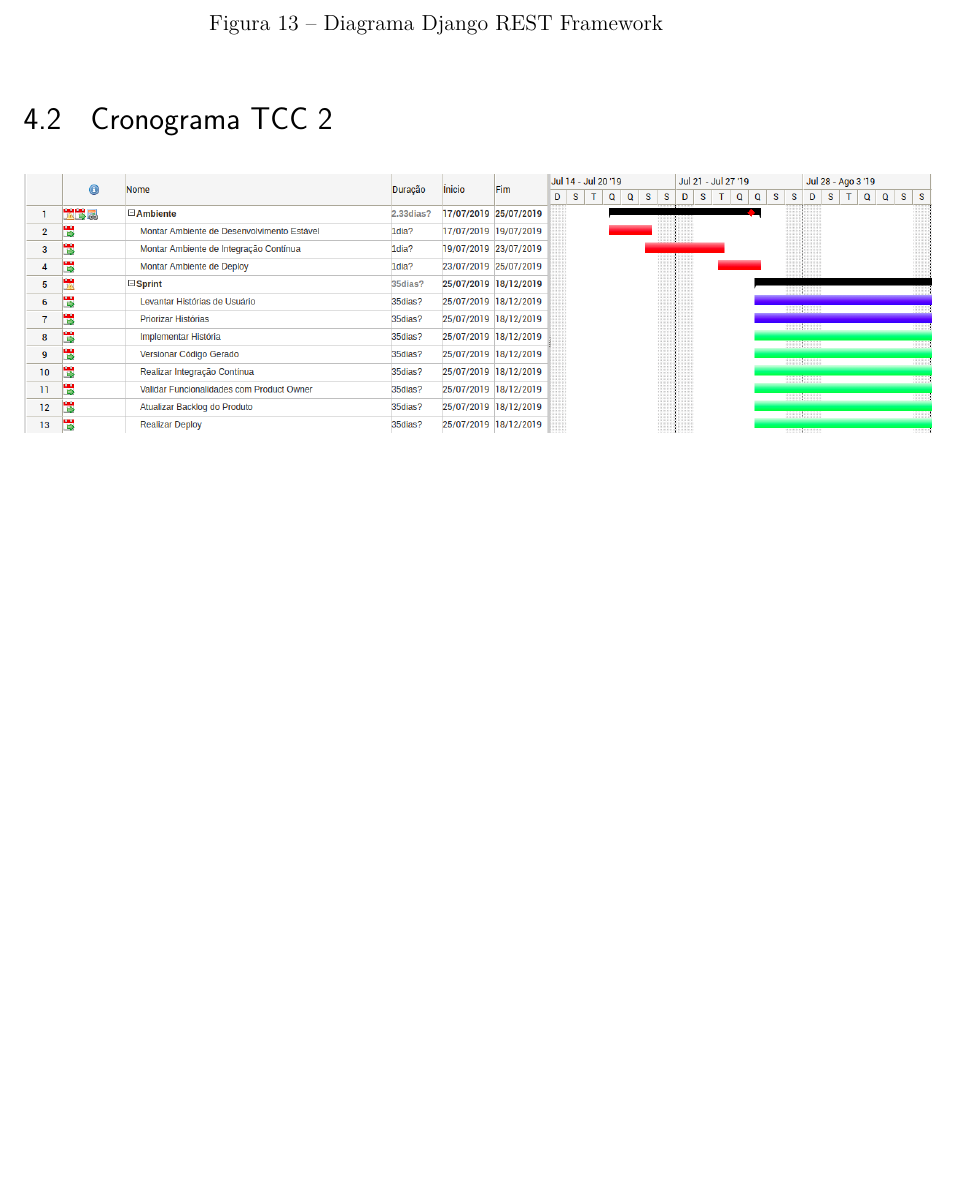
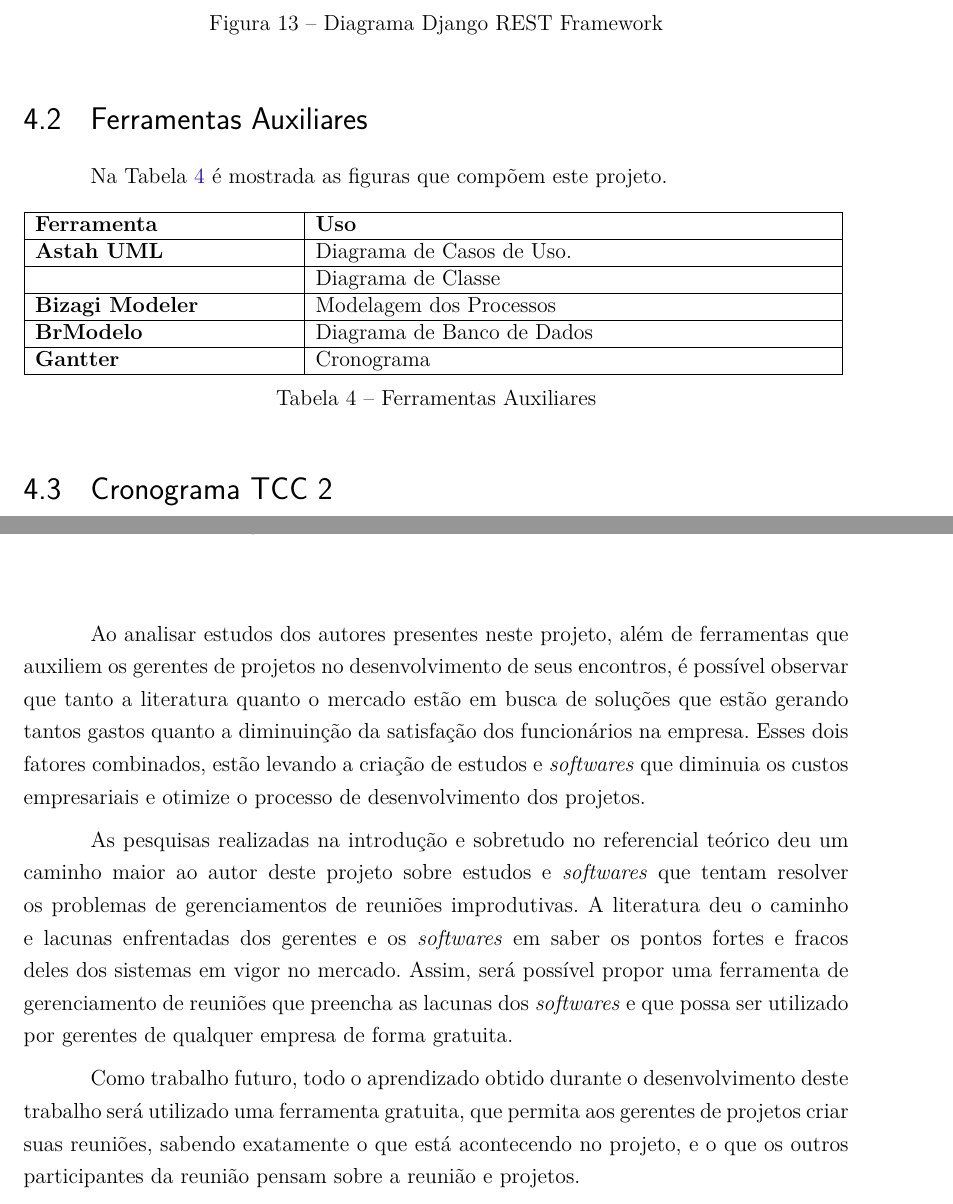
Before and after one commit to FGAProjects/TCC, a LaTeX thesis (TCC1/tcc.tex, which reads TCC1/editaveis/conteudo/consideracoes.tex, TCC1/editaveis/conteudo/processo_de_desenvolvimento.tex): part of page 37 of 49 before the commit and two parts of pages 37 and 38 of 49 after it, the two joined at a grey line, cut so that both start at the same text, the shorter picture padded with empty space. The pictures show the PDF file TCC1/tcc.pdf that the author committed with the source.

Commit message:
Adicionando as considerações finais

```diff
--- a/TCC1/editaveis/conteudo/consideracoes.tex
+++ b/TCC1/editaveis/conteudo/consideracoes.tex
@@ -1,2 +1,8 @@
 \chapter{Considerações Finais}
 \label{cp:consideracoes}
+
+Ao analisar estudos dos autores presentes neste projeto, além de ferramentas que auxiliem os gerentes de projetos no desenvolvimento de seus encontros, é possível observar que tanto a literatura quanto o mercado estão em busca de soluções que estão gerando tantos gastos quanto a diminuinção da satisfação dos funcionários na empresa. Esses dois fatores combinados, estão levando a criação de estudos e \textit{softwares} que diminuia os custos empresariais e otimize o processo de desenvolvimento dos projetos.
+
+As pesquisas realizadas na introdução e sobretudo no referencial teórico deu um caminho maior ao autor deste projeto sobre estudos e \textit{softwares} que tentam resolver os problemas de gerenciamentos de reuniões improdutivas. A literatura deu o caminho e lacunas enfrentadas dos gerentes e os \textit{softwares} em saber os pontos fortes e fracos deles dos sistemas em vigor no mercado. Assim, será possível propor uma ferramenta de gerenciamento de reuniões que preencha as lacunas dos \textit{softwares} e que possa ser utilizado por gerentes de qualquer empresa de forma gratuita.
+
+Como trabalho futuro, todo o aprendizado obtido durante o desenvolvimento deste trabalho será utilizado uma ferramenta gratuita, que permita aos gerentes de projetos criar suas reuniões, sabendo exatamente o que está acontecendo no projeto, e o que os outros participantes da reunião pensam sobre a reunião e projetos.
--- a/TCC1/editaveis/conteudo/processo_de_desenvolvimento.tex
+++ b/TCC1/editaveis/conteudo/processo_de_desenvolvimento.tex
@@ -127,6 +127,24 @@ A seguir será mostrado como funciona separadamente o \textit{React},relacionado
 	\label{img:diagrama_rest}
 \end{figure}
 
+\section{Ferramentas Auxiliares}
+
+Na Tabela \ref{tab:ferramentas_auxiliares} é mostrada as figuras que compõem este projeto.
+
+\begin{table}[H]
+	\begin{tabular}{|p{5.0cm}|p{10.0cm}|}
+	\hline
+	\textbf{Ferramenta} & \textbf{Uso} \\ \hline
+	\textbf{Astah UML} & Diagrama de Casos de Uso. \\ \hline
+	& Diagrama de Classe \\ \hline
+	\textbf{Bizagi Modeler} & Modelagem dos Processos \\ \hline
+	\textbf{BrModelo} & Diagrama de Banco de Dados \\ \hline
+	\textbf{Gantter} & Cronograma \\ \hline
+	\end{tabular}
+	 \caption{Ferramentas Auxiliares}
+	 \label{tab:ferramentas_auxiliares}
+\end{table}
+
 \section{Cronograma TCC 2}
 
 \begin{figure}[H]
```
Also changed, not shown: TCC1/tcc.pdf.
